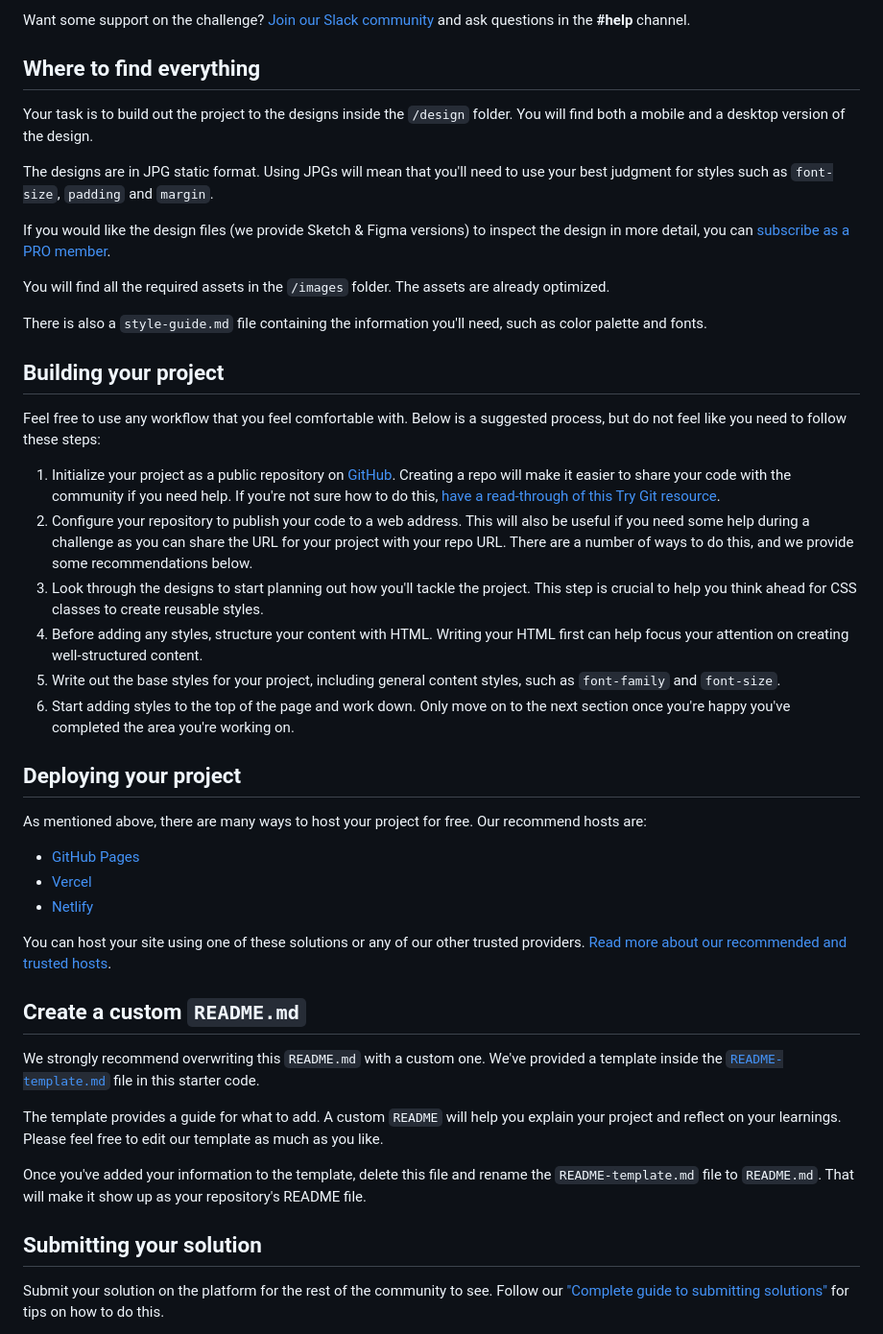
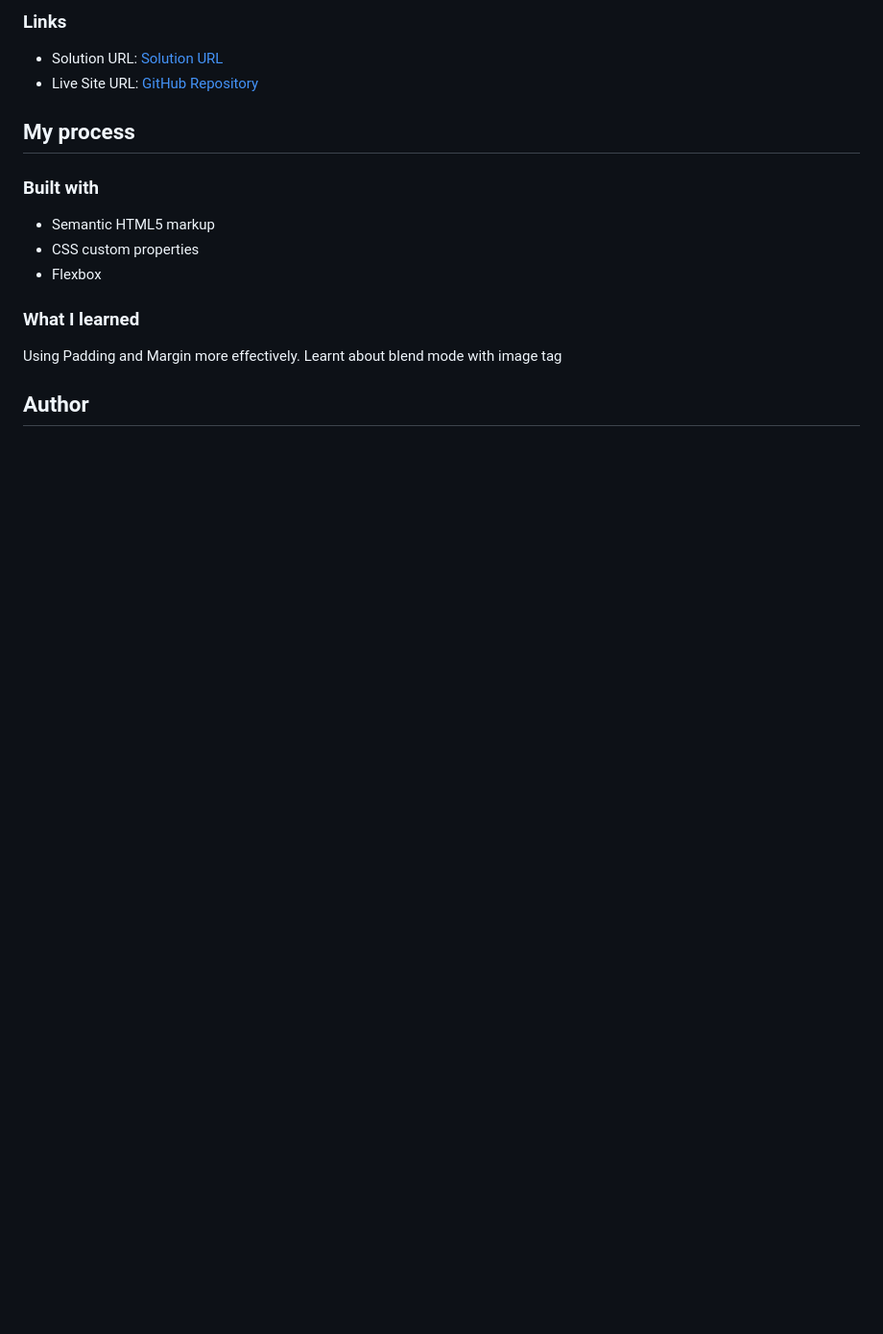
Before and after one commit to Codedzephyr/article-preview-component-master, a Markdown page: README.md, the part around the change printed below. Shown: that part at 96% size. GitHub-like rendering; blank space fills up the shorter version.

```diff
--- a/README.md
+++ b/README.md
@@ -25,48 +27,20 @@ Your users should be able to:
 
-Want some support on the challenge? [Join our Slack community](https://www.frontendmentor.io/slack) and ask questions in the **#help** channel.
+### Links
 
-## Where to find everything
+- Solution URL: [Solution URL](https://amazing-ritchie-b68fed.netlify.app/)
+- Live Site URL: [GitHub Repository](https://github.com/Codedzephyr/Stats-preview-card)
 
-Your task is to build out the project to the designs inside the `/design` folder. You will find both a mobile and a desktop version of the design.
+## My process
 
-The designs are in JPG static format. Using JPGs will mean that you'll need to use your best judgment for styles such as `font-size`, `padding` and `margin`.
+### Built with
 
-If you would like the design files (we provide Sketch & Figma versions) to inspect the design in more detail, you can [subscribe as a PRO member](https://www.frontendmentor.io/pro).
+- Semantic HTML5 markup
+- CSS custom properties
+- Flexbox
 
-You will find all the required assets in the `/images` folder. The assets are already optimized.
+### What I learned
 
-There is also a `style-guide.md` file containing the information you'll need, such as color palette and fonts.
+Using Padding and Margin more effectively. Learnt about blend mode with image tag
 
-## Building your project
+## Author
 
-Feel free to use any workflow that you feel comfortable with. Below is a suggested process, but do not feel like you need to follow these steps:
-
-1. Initialize your project as a public repository on [GitHub](https://github.com/). Creating a repo will make it easier to share your code with the community if you need help. If you're not sure how to do this, [have a read-through of this Try Git resource](https://try.github.io/).
-2. Configure your repository to publish your code to a web address. This will also be useful if you need some help during a challenge as you can share the URL for your project with your repo URL. There are a number of ways to do this, and we provide some recommendations below.
-3. Look through the designs to start planning out how you'll tackle the project. This step is crucial to help you think ahead for CSS classes to create reusable styles.
-4. Before adding any styles, structure your content with HTML. Writing your HTML first can help focus your attention on creating well-structured content.
-5. Write out the base styles for your project, including general content styles, such as `font-family` and `font-size`.
-6. Start adding styles to the top of the page and work down. Only move on to the next section once you're happy you've completed the area you're working on.
-
-## Deploying your project
-
-As mentioned above, there are many ways to host your project for free. Our recommend hosts are:
-
-- [GitHub Pages](https://pages.github.com/)
-- [Vercel](https://vercel.com/)
-- [Netlify](https://www.netlify.com/)
-
-You can host your site using one of these solutions or any of our other trusted providers. [Read more about our recommended and trusted hosts](https://medium.com/frontend-mentor/frontend-mentor-trusted-hosting-providers-bf000dfebe).
-
-## Create a custom `README.md`
-
-We strongly recommend overwriting this `README.md` with a custom one. We've provided a template inside the [`README-template.md`](./README-template.md) file in this starter code.
-
-The template provides a guide for what to add. A custom `README` will help you explain your project and reflect on your learnings. Please feel free to edit our template as much as you like.
-
-Once you've added your information to the template, delete this file and rename the `README-template.md` file to `README.md`. That will make it show up as your repository's README file.
-
-## Submitting your solution
-
-Submit your solution on the platform for the rest of the community to see. Follow our ["Complete guide to submitting solutions"](https://medium.com/frontend-mentor/a-complete-guide-to-submitting-solutions-on-frontend-mentor-ac6384162248) for tips on how to do this.
-
```
Also changed, not shown: other parts of README.md (+18 -35 lines), Screenshot.jpeg (added).
